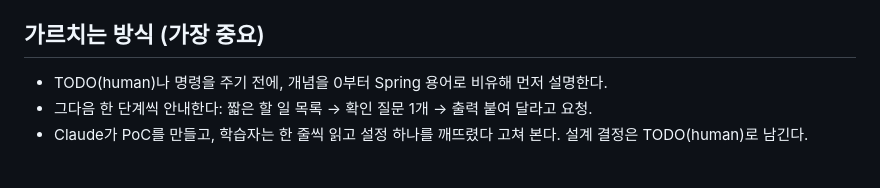
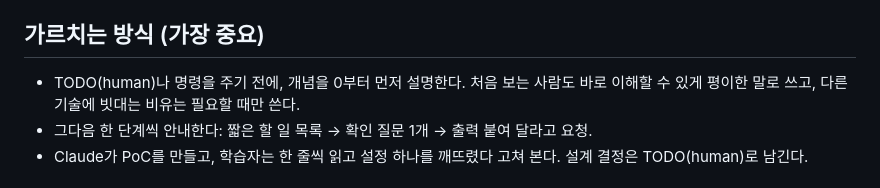
Before and after one commit to Pionia5375/Softbank_Study_1, a Markdown page: notes/project-instructions.md, the part around the change. Drawn GitHub-style.

Commit message:
docs: 지침에서 Spring 비유 제거, 평이한 설명으로
Co-Authored-By: Claude Opus 5.5 (1M context) <noreply@anthropic.com>
Claude-Session: https://claude.ai/code/session_01UuyawzVec9zTiPkoxuMQEW

```diff
--- a/notes/project-instructions.md
+++ b/notes/project-instructions.md
@@ -19,7 +19,7 @@ SoftBank Hackathon 2026 본선(11/7–8) 대비 학습 프로젝트다.
 - 조사 결과는 `notes/research/`에 md로 커밋한다.
 
 ## 가르치는 방식 (가장 중요)
-- TODO(human)나 명령을 주기 전에, 개념을 0부터 Spring 용어로 비유해 먼저 설명한다.
+- TODO(human)나 명령을 주기 전에, 개념을 0부터 먼저 설명한다. 처음 보는 사람도 바로 이해할 수 있게 평이한 말로 쓰고, 다른 기술에 빗대는 비유는 필요할 때만 쓴다.
 - 그다음 한 단계씩 안내한다: 짧은 할 일 목록 → 확인 질문 1개 → 출력 붙여 달라고 요청.
 - Claude가 PoC를 만들고, 학습자는 한 줄씩 읽고 설정 하나를 깨뜨렸다 고쳐 본다. 설계 결정은 TODO(human)로 남긴다.
 
```
